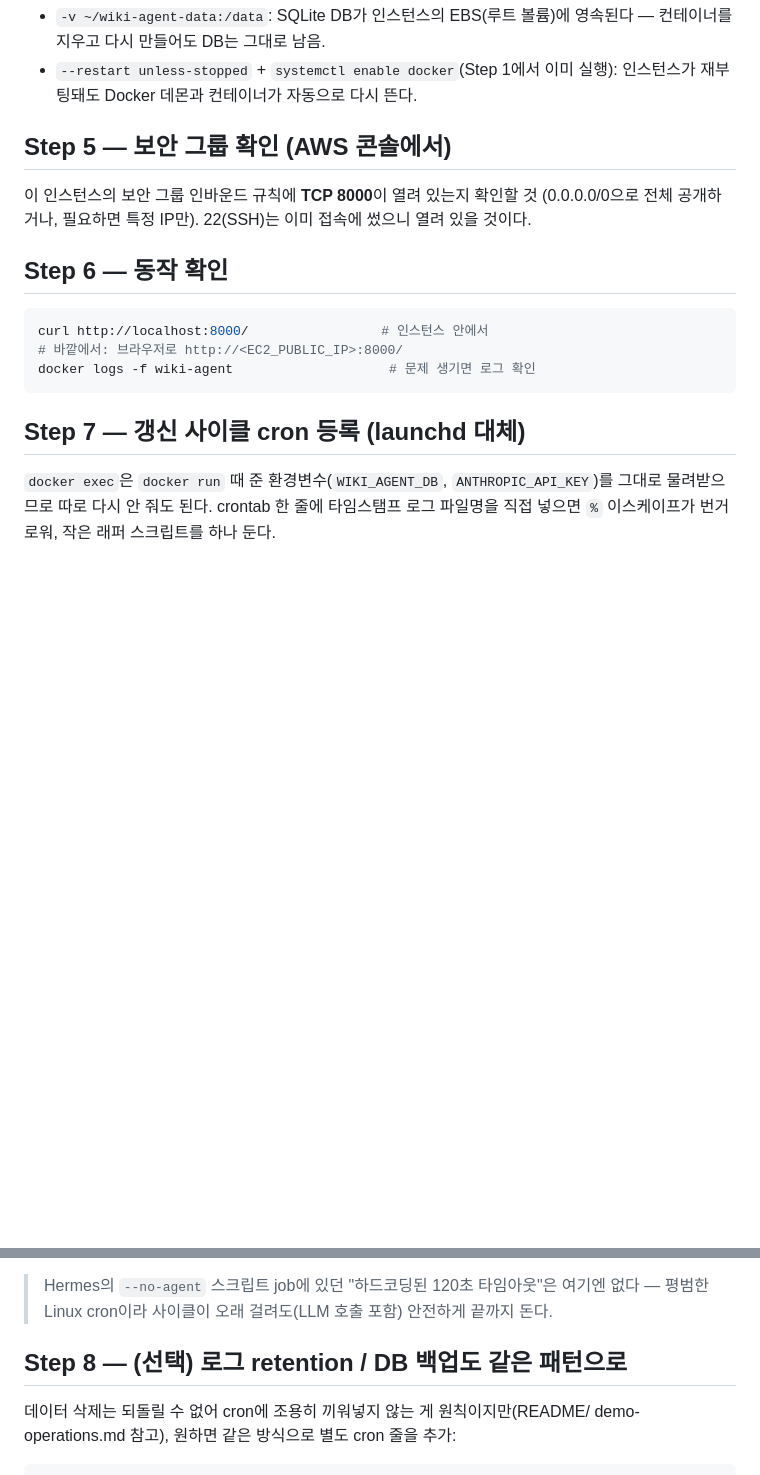
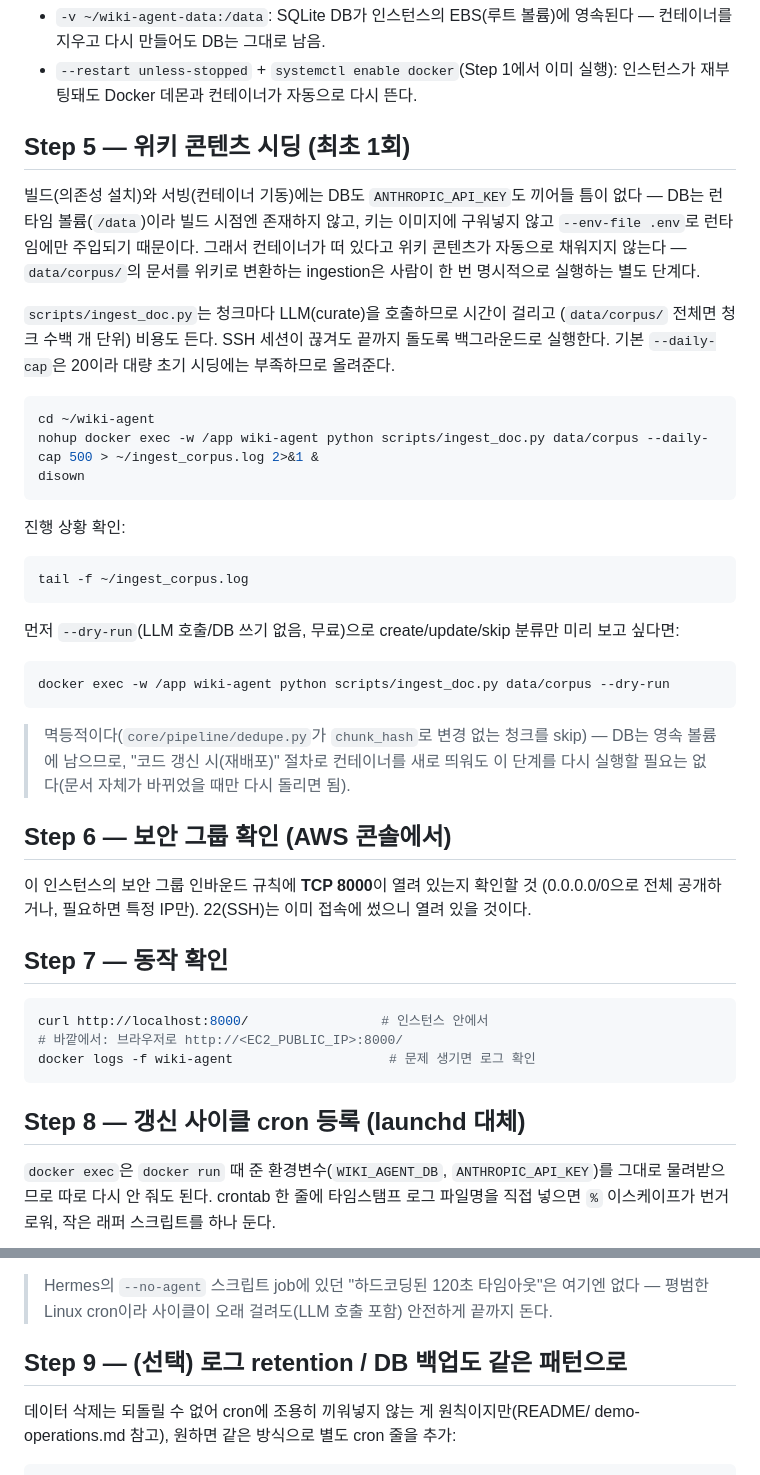
Before and after one commit to sososo0/wiki-agent, a Markdown page: docs/RUNBOOK-ec2-deploy.md, 2 parts joined by grey strips. Drawn GitHub-style; blank space fills up the shorter version.

Commit message:
Add one-time wiki content seeding step to EC2 runbook
Containers booting with an empty wiki gave the impression ingestion was
missing from deployment, but it's deliberately separate from build/serve:
the DB lives in a runtime volume and curate needs the API key, neither of
which exist at build time. Documents that as an explicit Step 5.

````diff
--- a/docs/RUNBOOK-ec2-deploy.md
+++ b/docs/RUNBOOK-ec2-deploy.md
@@ -63,13 +63,49 @@ docker run -d --name wiki-agent --restart unless-stopped \
 - `--restart unless-stopped` + `systemctl enable docker`(Step 1에서 이미 실행):
   인스턴스가 재부팅돼도 Docker 데몬과 컨테이너가 자동으로 다시 뜬다.
 
-## Step 5 — 보안 그룹 확인 (AWS 콘솔에서)
+## Step 5 — 위키 콘텐츠 시딩 (최초 1회)
+
+빌드(의존성 설치)와 서빙(컨테이너 기동)에는 DB도 `ANTHROPIC_API_KEY`도 끼어들 틈이
+없다 — DB는 런타임 볼륨(`/data`)이라 빌드 시점엔 존재하지 않고, 키는 이미지에
+구워넣지 않고 `--env-file .env`로 런타임에만 주입되기 때문이다. 그래서 컨테이너가
+떠 있다고 위키 콘텐츠가 자동으로 채워지지 않는다 — `data/corpus/`의 문서를 위키로
+변환하는 ingestion은 사람이 한 번 명시적으로 실행하는 별도 단계다.
+
+`scripts/ingest_doc.py`는 청크마다 LLM(curate)을 호출하므로 시간이 걸리고
+(`data/corpus/` 전체면 청크 수백 개 단위) 비용도 든다. SSH 세션이 끊겨도 끝까지
+돌도록 백그라운드로 실행한다. 기본 `--daily-cap`은 20이라 대량 초기 시딩에는
+부족하므로 올려준다.
+
+```bash
+cd ~/wiki-agent
+nohup docker exec -w /app wiki-agent python scripts/ingest_doc.py data/corpus --daily-cap 500 > ~/ingest_corpus.log 2>&1 &
+disown
+```
+
+진행 상황 확인:
+
+```bash
+tail -f ~/ingest_corpus.log
+```
+
+먼저 `--dry-run`(LLM 호출/DB 쓰기 없음, 무료)으로 create/update/skip 분류만
+미리 보고 싶다면:
+
+```bash
+docker exec -w /app wiki-agent python scripts/ingest_doc.py data/corpus --dry-run
+```
+
+> 멱등적이다(`core/pipeline/dedupe.py`가 `chunk_hash`로 변경 없는 청크를 skip) —
+> DB는 영속 볼륨에 남으므로, "코드 갱신 시(재배포)" 절차로 컨테이너를 새로 띄워도
+> 이 단계를 다시 실행할 필요는 없다(문서 자체가 바뀌었을 때만 다시 돌리면 됨).
+
+## Step 6 — 보안 그룹 확인 (AWS 콘솔에서)
 
 이 인스턴스의 보안 그룹 인바운드 규칙에 **TCP 8000**이 열려 있는지 확인할 것
 (0.0.0.0/0으로 전체 공개하거나, 필요하면 특정 IP만). 22(SSH)는 이미 접속에
 썼으니 열려 있을 것이다.
 
-## Step 6 — 동작 확인
+## Step 7 — 동작 확인
 
 ```bash
 curl http://localhost:8000/                 # 인스턴스 안에서
@@ -77,7 +113,7 @@ curl http://localhost:8000/                 # 인스턴스 안에서
 docker logs -f wiki-agent                    # 문제 생기면 로그 확인
 ```
 
-## Step 7 — 갱신 사이클 cron 등록 (launchd 대체)
+## Step 8 — 갱신 사이클 cron 등록 (launchd 대체)
 
 `docker exec`은 `docker run` 때 준 환경변수(`WIKI_AGENT_DB`, `ANTHROPIC_API_KEY`)를
 그대로 물려받으므로 따로 다시 안 줘도 된다. crontab 한 줄에 타임스탬프 로그 파일명을
@@ -110,7 +146,7 @@ crontab에 한 줄 추가(6시간마다 — 00:00/06:00/12:00/18:00):
 > 없다 — 평범한 Linux cron이라 사이클이 오래 걸려도(LLM 호출 포함) 안전하게
 > 끝까지 돈다.
 
-## Step 8 — (선택) 로그 retention / DB 백업도 같은 패턴으로
+## Step 9 — (선택) 로그 retention / DB 백업도 같은 패턴으로
 
 데이터 삭제는 되돌릴 수 없어 cron에 조용히 끼워넣지 않는 게 원칙이지만(README/
 demo-operations.md 참고), 원하면 같은 방식으로 별도 cron 줄을 추가:
````
